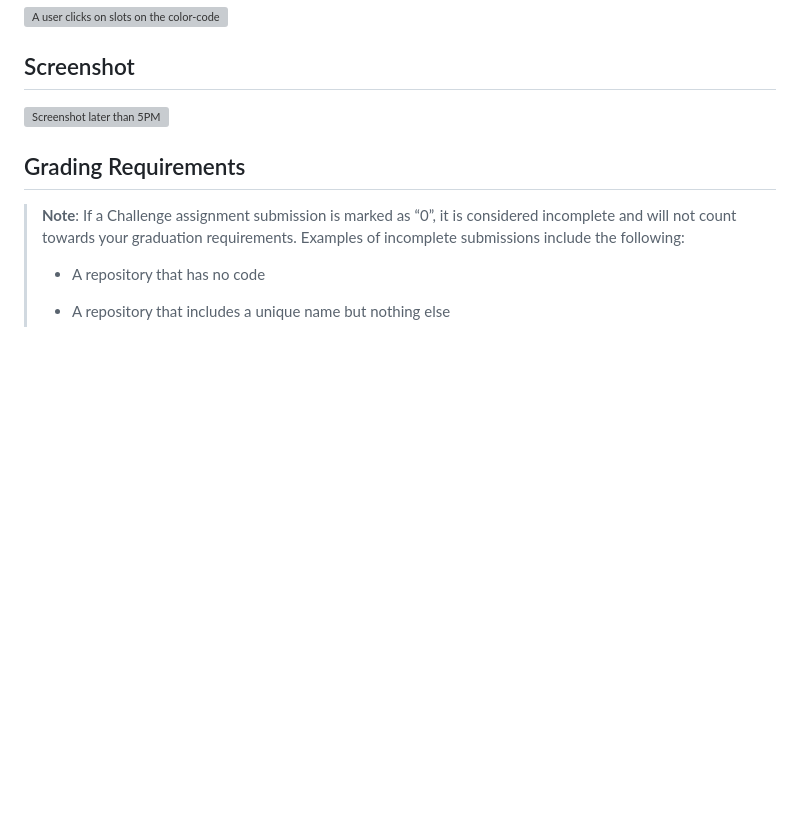
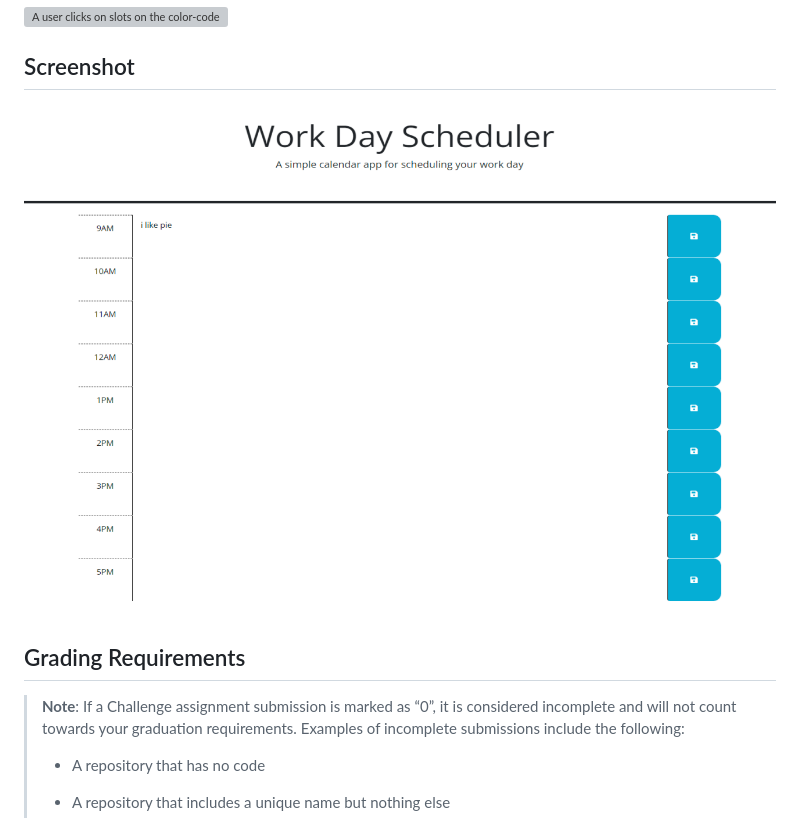
Before and after one commit to OrionC11/WorkDaySchedule, a Markdown page: README.md, the part around the change. Drawn GitHub-style; blank space fills up the shorter version; grey boxes are pictures that could not be loaded.

Commit message:
fixed typo in readme

```diff
--- a/README.md
+++ b/README.md
@@ -39,7 +39,7 @@ The following animation demonstrates the application functionality:
 
 ## Screenshot
 
-![Screenshot later than 5PM](./assets/DayPlanner.png)
+![Screenshot later than 5PM](./Assets/DayPlanner.png)
 
 ## Grading Requirements
 
```
